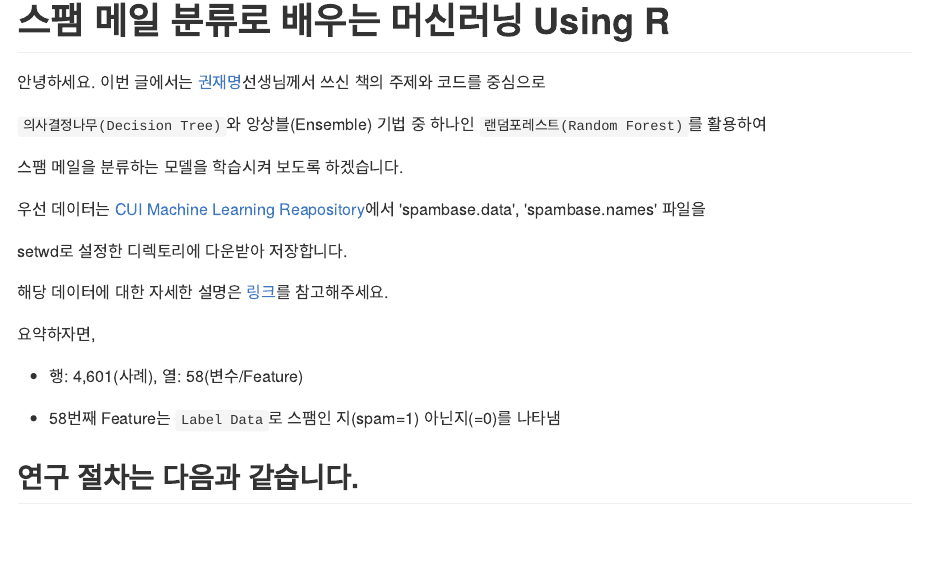
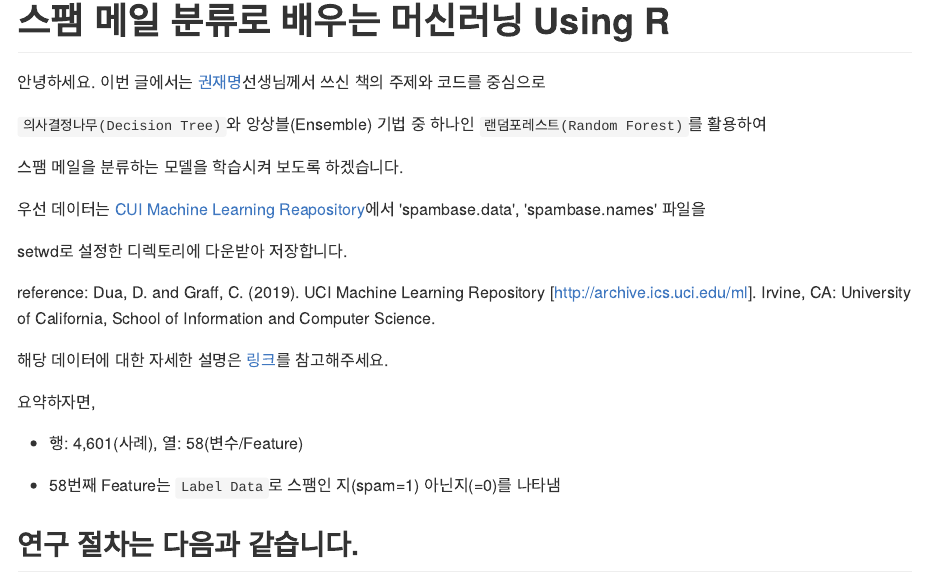
Before and after one commit to refree/Spam_mail, an R Markdown document (index.Rmd): the page in a window 1100 px wide, from its top. The pictures show the output file index.md that the author committed with the source, drawn offline in the style of GitHub; long lines of code are wrapped.

Commit message:
second step

```diff
--- a/index.Rmd
+++ b/index.Rmd
@@ -12,6 +12,8 @@ output: github_document
 우선 데이터는 [CUI Machine Learning Reapository](https://archive.ics.uci.edu/ml/datasets/Spambase)에서 'spambase.data', 'spambase.names' 파일을
 
 setwd로 설정한 디렉토리에 다운받아 저장합니다.
+
+reference: Dua, D. and Graff, C. (2019). UCI Machine Learning Repository [http://archive.ics.uci.edu/ml]. Irvine, CA: University of California, School of Information and Computer Science.
 
 
 해당 데이터에 대한 자세한 설명은 [링크](https://docs.google.com/presentation/d/1BKo0O1ItmWXmsvab_R_wvrZCBtTVBwbhUszA1u5ZmI0/edit#slide=id.g2366bcb1b2_0_57)를 참고해주세요.
```
Also changed, not shown: index.md, 4 other files.
